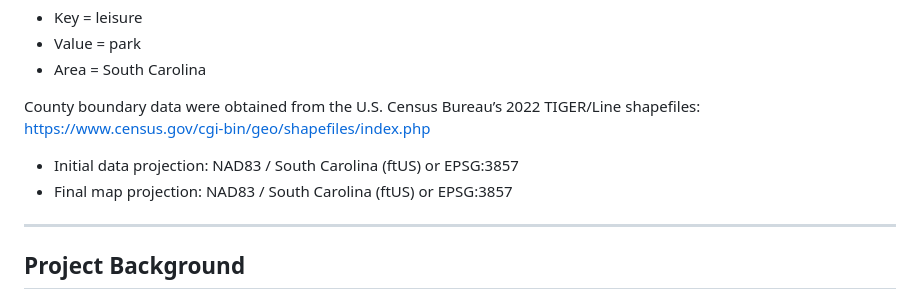
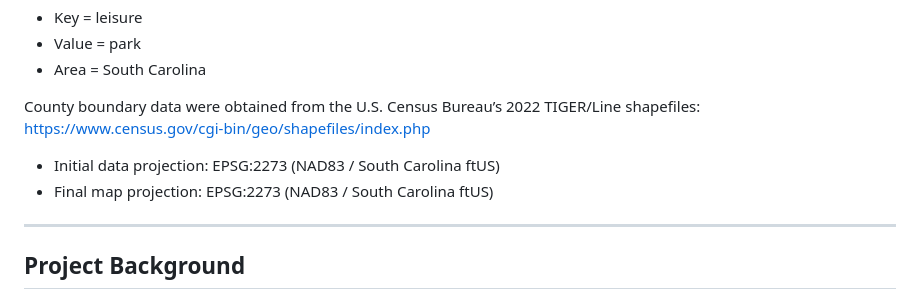
Before and after one commit to jhmo239/sc-parks-and-rec-access, a Markdown page: README.md, the part around the change. Rendered like a GitHub page.

```diff
--- a/README.md
+++ b/README.md
@@ -21,8 +21,8 @@ Public park data were obtained from OpenStreetMap using the QuickOSM plugin in Q
 County boundary data were obtained from the U.S. Census Bureau’s 2022 TIGER/Line shapefiles:
 https://www.census.gov/cgi-bin/geo/shapefiles/index.php
 
-- Initial data projection: NAD83 / South Carolina (ftUS) or EPSG:3857
-- Final map projection: NAD83 / South Carolina (ftUS) or EPSG:3857
+- Initial data projection: EPSG:2273 (NAD83 / South Carolina ftUS)
+- Final map projection: EPSG:2273 (NAD83 / South Carolina ftUS)
 
 ---
 
```
